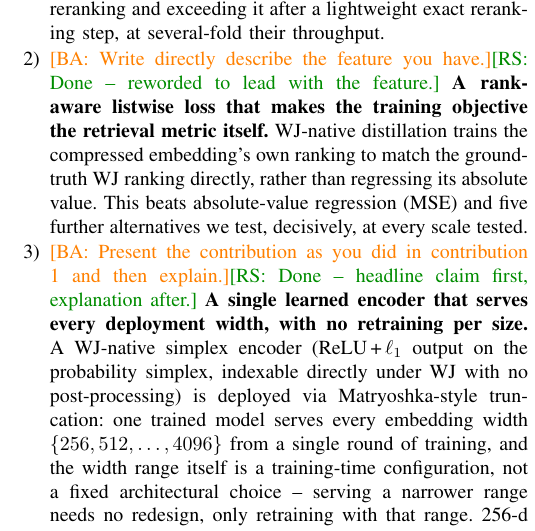
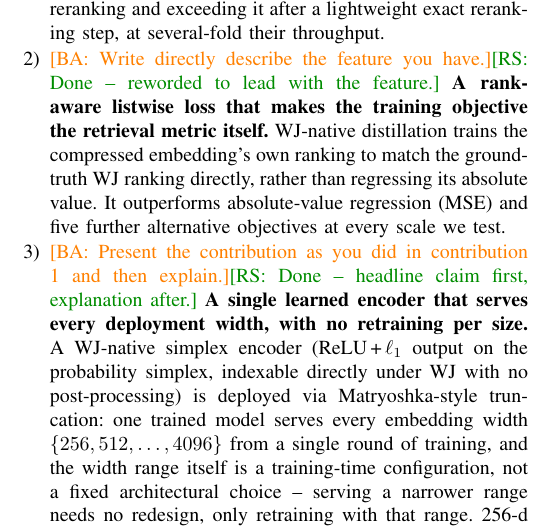
Before and after one commit to ruban-ai/polygon-ann-ml-embeddings, a LaTeX paper (term_project/SigSpatial/IEEE/conference_101719.tex): part of one column of page 3 of 9, cut so that both start at the same text. Compiled offline with pdfLaTeX.

Commit message:
auto: conference_101719.tex

```diff
--- a/term_project/SigSpatial/IEEE/conference_101719.tex
+++ b/term_project/SigSpatial/IEEE/conference_101719.tex
@@ -233,8 +233,8 @@ Our contributions are as follows:
     \textbf{A rank-aware listwise loss that makes the training objective the retrieval
     metric itself.} WJ-native distillation trains the compressed embedding's own
     ranking to match the ground-truth WJ ranking directly, rather than regressing its
-    absolute value. This beats absolute-value regression (MSE) and five further
-    alternatives we test, decisively, at every scale tested.
+    absolute value. It outperforms absolute-value regression (MSE) and five further
+    alternative objectives at every scale we test.
   \item \ba{Present the contribution as you did in contribution 1 and then
     explain.}\rs{Done -- headline claim first, explanation after.}
     \textbf{A single learned encoder that serves every deployment width, with no
```
